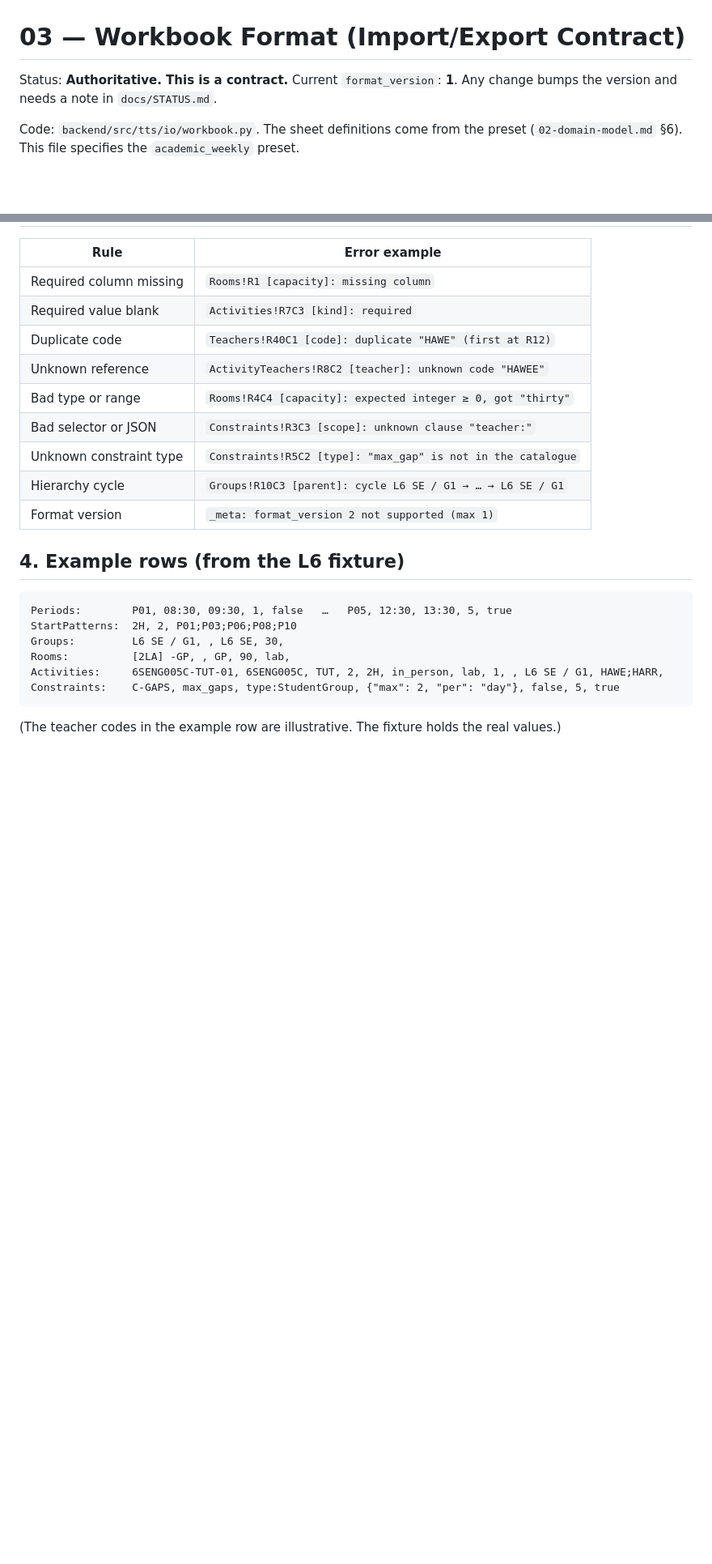
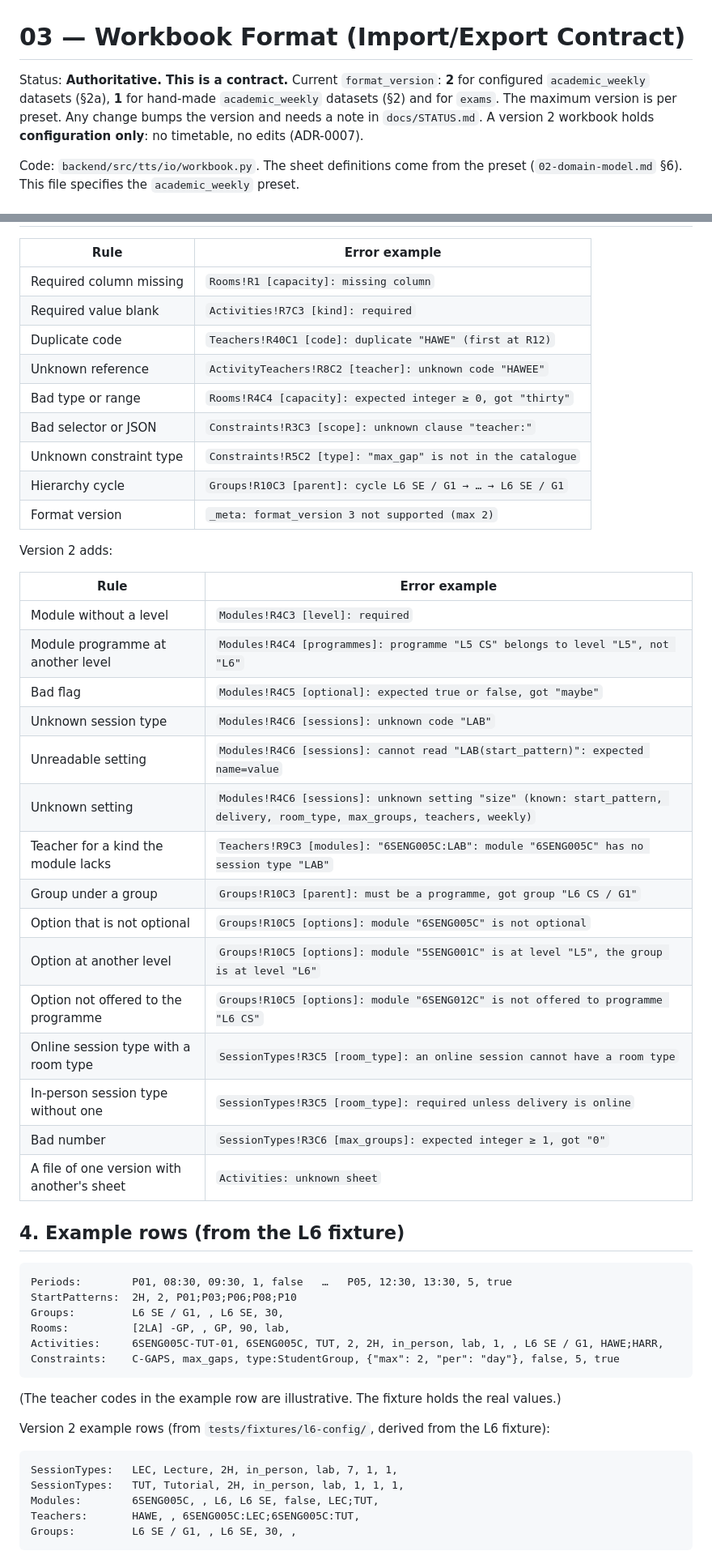
Before and after one commit to licheran/IIT-TTS, a Markdown page: docs/spec/03-workbook-format.md, 2 parts joined by grey strips. Shown at 81% size. Drawn GitHub-style; blank space fills up the shorter version.

Commit message:
docs(spec): workbook format version 2, configuration only [P18.4]
Co-Authored-By: Claude Sonnet 5.5 <noreply@anthropic.com>

````diff
--- a/docs/spec/03-workbook-format.md
+++ b/docs/spec/03-workbook-format.md
@@ -1,6 +1,6 @@
 # 03 — Workbook Format (Import/Export Contract)
 
-Status: **Authoritative. This is a contract.** Current `format_version`: **1**. Any change bumps the version and needs a note in `docs/STATUS.md`.
+Status: **Authoritative. This is a contract.** Current `format_version`: **2** for configured `academic_weekly` datasets (§2a), **1** for hand-made `academic_weekly` datasets (§2) and for `exams`. The maximum version is per preset. Any change bumps the version and needs a note in `docs/STATUS.md`. A version 2 workbook holds **configuration only**: no timetable, no edits (ADR-0007).
 
 Code: `backend/src/tts/io/workbook.py`. The sheet definitions come from the preset (`02-domain-model.md` §6). This file specifies the `academic_weekly` preset.
 
@@ -71,7 +98,27 @@ Code: `backend/src/tts/io/workbook.py`. The sheet definitions come from the pres
 | Bad selector or JSON | `Constraints!R3C3 [scope]: unknown clause "teacher:"` |
 | Unknown constraint type | `Constraints!R5C2 [type]: "max_gap" is not in the catalogue` |
 | Hierarchy cycle | `Groups!R10C3 [parent]: cycle L6 SE / G1 → … → L6 SE / G1` |
-| Format version | `_meta: format_version 2 not supported (max 1)` |
+| Format version | `_meta: format_version 3 not supported (max 2)` |
+
+Version 2 adds:
+
+| Rule | Error example |
+|---|---|
+| Module without a level | `Modules!R4C3 [level]: required` |
+| Module programme at another level | `Modules!R4C4 [programmes]: programme "L5 CS" belongs to level "L5", not "L6"` |
+| Bad flag | `Modules!R4C5 [optional]: expected true or false, got "maybe"` |
+| Unknown session type | `Modules!R4C6 [sessions]: unknown code "LAB"` |
+| Unreadable setting | `Modules!R4C6 [sessions]: cannot read "LAB(start_pattern)": expected name=value` |
+| Unknown setting | `Modules!R4C6 [sessions]: unknown setting "size" (known: start_pattern, delivery, room_type, max_groups, teachers, weekly)` |
+| Teacher for a kind the module lacks | `Teachers!R9C3 [modules]: "6SENG005C:LAB": module "6SENG005C" has no session type "LAB"` |
+| Group under a group | `Groups!R10C3 [parent]: must be a programme, got group "L6 CS / G1"` |
+| Option that is not optional | `Groups!R10C5 [options]: module "6SENG005C" is not optional` |
+| Option at another level | `Groups!R10C5 [options]: module "5SENG001C" is at level "L5", the group is at level "L6"` |
+| Option not offered to the programme | `Groups!R10C5 [options]: module "6SENG012C" is not offered to programme "L6 CS"` |
+| Online session type with a room type | `SessionTypes!R3C5 [room_type]: an online session cannot have a room type` |
+| In-person session type without one | `SessionTypes!R3C5 [room_type]: required unless delivery is online` |
+| Bad number | `SessionTypes!R3C6 [max_groups]: expected integer ≥ 1, got "0"` |
+| A file of one version with another's sheet | `Activities: unknown sheet` |
 
 ## 4. Example rows (from the L6 fixture)
 
@@ -85,3 +132,13 @@ Constraints:    C-GAPS, max_gaps, type:StudentGroup, {"max": 2, "per": "day"}, f
 ```
 
 (The teacher codes in the example row are illustrative. The fixture holds the real values.)
+
+Version 2 example rows (from `tests/fixtures/l6-config/`, derived from the L6 fixture):
+
+```
+SessionTypes:   LEC, Lecture, 2H, in_person, lab, 7, 1, 1,
+SessionTypes:   TUT, Tutorial, 2H, in_person, lab, 1, 1, 1,
+Modules:        6SENG005C, , L6, L6 SE, false, LEC;TUT,
+Teachers:       HAWE, , 6SENG005C:LEC;6SENG005C:TUT,
+Groups:         L6 SE / G1, , L6 SE, 30, ,
+```
````
Also changed, not shown: other parts of docs/spec/03-workbook-format.md (+29 -2 lines), docs/STATUS.md (+1 -0 lines), docs/plan/phase-18-sessions-design.md (+1 -1 lines).
